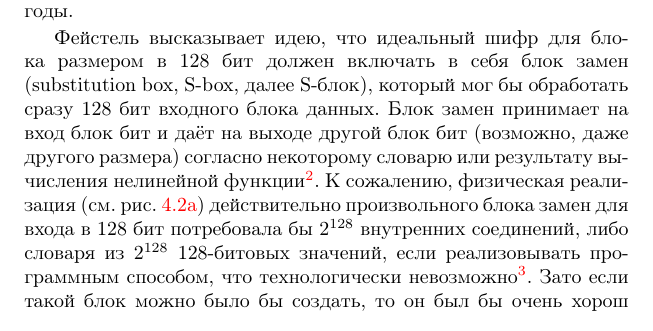
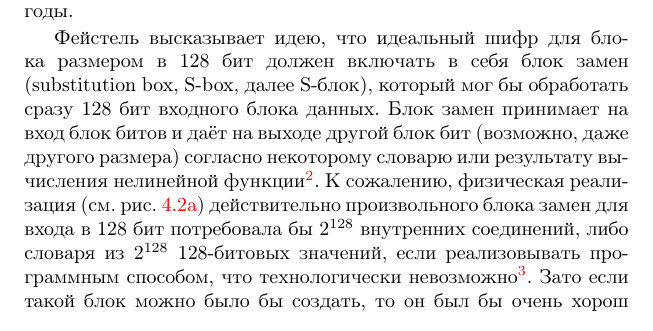
Before and after one commit to vlsergey/infosec, a LaTeX book (Information Security.tex, which reads lucifer.tex): part of page 64 of 317, cut so that both start at the same text. Compiled offline with pdfLaTeX.

Commit message:
Update lucifer.tex

```diff
--- a/lucifer.tex
+++ b/lucifer.tex
@@ -11,7 +11,7 @@
 		\caption{Возможные реализации S- и P-блоков}
 \end{figure}
 
-Фейстель высказывает идею, что идеальный шифр для блока размером в 128 бит должен включать в себя блок замен (substitution box, S-box, далее S-блок), который мог бы обработать сразу 128 бит входного блока данных. Блок замен принимает на вход блок бит и даёт на выходе другой блок бит (возможно, даже другого размера) согласно некоторому словарю или результату вычисления нелинейной функции\footnote{Нелинейная функция в целях производительности также может быть технологически реализована в виде выборки уже вычисленного значения по аргументу из словаря}. К сожалению, физическая реализация (см. рис.~\ref{fig:s-box-inside}) действительно произвольного блока замен для входа в 128 бит потребовала бы $2^{128}$ внутренних соединений, либо словаря из $2^{128}$ 128-битовых значений, если реализовывать программным способом, что технологически невозможно\footnote{Причём в шифре таких блоков должно быть столько же, сколько разных ключей мог бы иметь шифр}. Зато если такой блок можно было бы создать, то он был бы очень хорош с криптографической точки зрения. Даже если криптоаналитик знает произвольное число пар значений вход-выход, это ничего не скажет ему об остальном множестве значений. То есть без полного перебора всех возможных $2^{128}$ вариантов входа криптоаналитик не сможет составить полное представление о внутренней структуре блока.
+Фейстель высказывает идею, что идеальный шифр для блока размером в 128 бит должен включать в себя блок замен (substitution box, S-box, далее S-блок), который мог бы обработать сразу 128 бит входного блока данных. Блок замен принимает на вход блок битов и даёт на выходе другой блок бит (возможно, даже другого размера) согласно некоторому словарю или результату вычисления нелинейной функции\footnote{Нелинейная функция в целях производительности также может быть технологически реализована в виде выборки уже вычисленного значения по аргументу из словаря}. К сожалению, физическая реализация (см. рис.~\ref{fig:s-box-inside}) действительно произвольного блока замен для входа в 128 бит потребовала бы $2^{128}$ внутренних соединений, либо словаря из $2^{128}$ 128-битовых значений, если реализовывать программным способом, что технологически невозможно\footnote{Причём в шифре таких блоков должно быть столько же, сколько разных ключей мог бы иметь шифр}. Зато если такой блок можно было бы создать, то он был бы очень хорош с криптографической точки зрения. Даже если криптоаналитик знает произвольное число пар значений вход-выход, это ничего не скажет ему об остальном множестве значений. То есть без полного перебора всех возможных $2^{128}$ вариантов входа криптоаналитик не сможет составить полное представление о внутренней структуре блока.
 
 С другой стороны, блок перестановок (permutation box, P-box, далее P-блок), как изображённый на рис.~\ref{fig:p-box-inside}, может обрабатывать блоки бит любого размера. Однако какая-либо криптографическая стойкость у него отсутствует: он представляет собой тривиальное линейное преобразование своего входа. Криптоаналитику достаточно иметь $N$ линейно независимых пар значений входа и выхода (где $N$ -- размер блока), чтобы получить полное представление о структуре P-блока.
 
```
